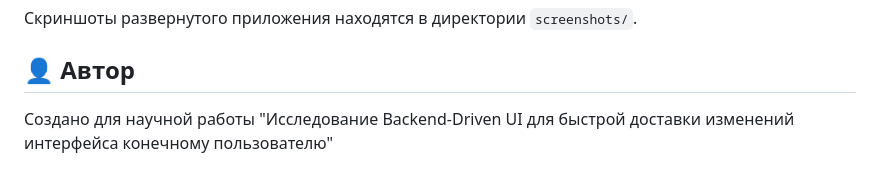
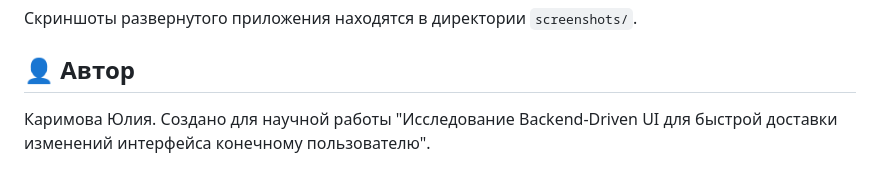
Before and after one commit to yuliya-karimova/python-itmo-glossary, a Markdown page: README.md, the part around the change. Drawn GitHub-style.

Commit message:
Add author name to README
Updated author information in the README.

```diff
--- a/README.md
+++ b/README.md
@@ -212,4 +212,5 @@ curl http://localhost:8000/api/graph
 
 ## 👤 Автор
 
-Создано для научной работы "Исследование Backend-Driven UI для быстрой доставки изменений интерфейса конечному пользователю"
+Каримова Юлия.
+Создано для научной работы "Исследование Backend-Driven UI для быстрой доставки изменений интерфейса конечному пользователю".
```
